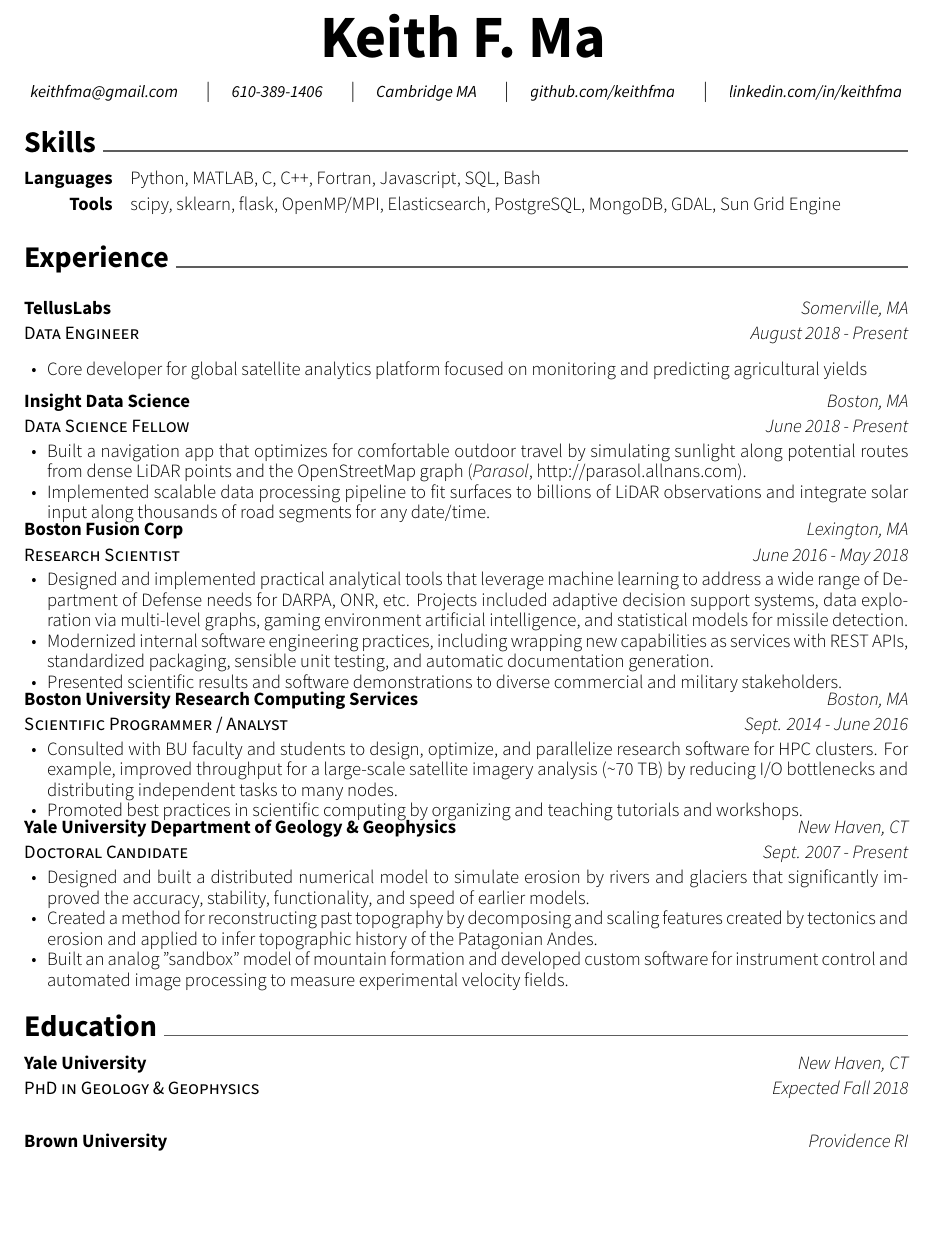
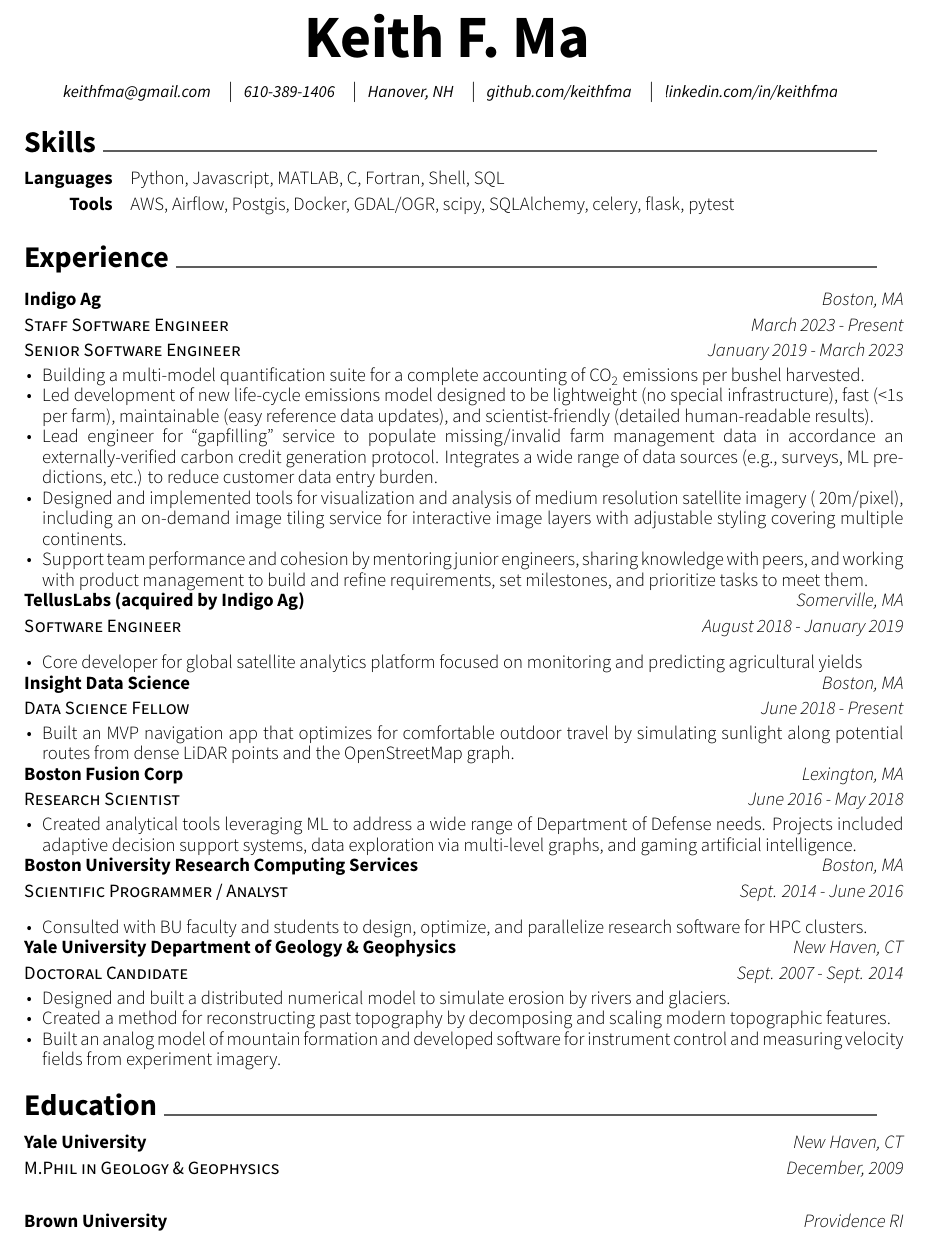
Before and after one commit to keithfma/resume, a LaTeX CV (resume.tex): part of the page, cut so that both start at the same text, the shorter picture padded with empty space. Compiled offline with XeLaTeX.

Commit message:
Updated to include Indigo, correct Yale end-date, and make it all fit on a page

```diff
--- a/resume.tex
+++ b/resume.tex
@@ -1,16 +1,18 @@
 %!TEX TS-program = xelatex
 %!TEX encoding = UTF-8 Unicode
-\documentclass[11pt, letter]{awesome-cv}
+\documentclass[11pt, a4paper]{awesome-cv}
 \fontdir[fonts/] % override a directory location for fonts(default: 'fonts/')
 \newcommand*{\sectiondir}{resume/} % Configure a directory location for sections
 
 %%% Override color
 % Awesome Colors: awesome-emerald, awesome-skyblue, awesome-red, awesome-pink, awesome-orange
 %                 awesome-nephritis, awesome-concrete, awesome-darknight
+
 %% Color for highlight
 % Define your custom color if you don't like awesome colors
 \colorlet{awesome}{awesome-red}
 %\definecolor{awesome}{HTML}{CA63A8}
+
 %% Colors for text
 %\definecolor{darktext}{HTML}{414141}
 %\definecolor{text}{HTML}{414141}
@@ -32,13 +34,13 @@
 \vspace{0.4mm}
 
 \headeraddressstyle{keithfma@gmail.com}
-\quad\textbar\quad
+\enskip\textbar\enskip
 \headeraddressstyle{610-389-1406}
-\quad\textbar\quad
-\headeraddressstyle{Cambridge MA}
-\quad\textbar\quad
+\enskip\textbar\enskip
+\headeraddressstyle{Hanover, NH}
+\enskip\textbar\enskip
 \headeraddressstyle{\href{http://github.com/keithfma}{github.com/keithfma}}
-\quad\textbar\quad
+\enskip\textbar\enskip
 \headeraddressstyle{\href{http://linkedin.com/in/keithfma}{linkedin.com/in/keithfma}}
 
 
@@ -48,77 +50,96 @@
 
 \cvsection{Skills}
 \begin{cvskills}
-\cvskill{Languages}{Python, MATLAB, C, C++, Fortran, Javascript, SQL, Bash}
-\cvskill{Tools}{scipy, sklearn, flask, OpenMP/MPI, Elasticsearch, PostgreSQL, MongoDB, GDAL, Sun Grid Engine}
+\cvskill{Languages}{Python, Javascript, MATLAB, C, Fortran, Shell, SQL}
+\cvskill{Tools}{AWS, Airflow, Postgis, Docker, GDAL/OGR, scipy, SQLAlchemy, celery, flask, pytest}
 \end{cvskills}
 
 \cvsection{Experience}
-\cventry
-    {Data Engineer}
-    {TellusLabs}
+\begin{cventries}
+
+  \cventrydouble
+    {Indigo Ag}  % org
+    {Boston, MA}  % location
+    {Staff Software Engineer}  % most recent title
+    {March 2023 - Present}  % most recent dates
+    {Senior Software Engineer}  % previous title
+    {January 2019 - March 2023}  % previous title dates
+    {
+    \begin{cvitems}
+      \item Building a multi-model quantification suite for a complete accounting of CO\textsubscript{2} emissions per bushel harvested.
+      \item Led development of new life-cycle emissions model designed to be lightweight (no special infrastructure), fast (<1s per farm), maintainable (easy reference data updates), and scientist-friendly (detailed human-readable results).
+      \item Lead engineer for “gapfilling” service to populate missing/invalid farm management data in accordance an externally-verified carbon credit generation protocol. Integrates a wide range of data sources (e.g., surveys, ML predictions, etc.) to reduce customer data entry burden.
+      \item Designed and implemented tools for visualization and analysis of medium resolution satellite imagery (~20m/pixel), including an on-demand image tiling service for interactive image layers with adjustable styling covering multiple continents.
+      \item Support team performance and cohesion by mentoring junior engineers, sharing knowledge with peers, and working with product management to build and refine requirements, set milestones, and prioritize tasks to meet them.
+    \end{cvitems}
+    }
+
+  \cventrytight
+    {Software Engineer}
+    {TellusLabs (acquired by Indigo Ag)}
     {Somerville, MA}
-    {August 2018 - Present}
+    {August 2018 - January 2019}
     {
     \begin{cvitems}
       \item Core developer for global satellite analytics platform focused on monitoring and predicting agricultural yields
     \end{cvitems}
     }
-\begin{cventries}
-  \cventry
+
+  \cventrytight
     {Data Science Fellow}
     {Insight Data Science}
     {Boston, MA}
     {June 2018 - Present}
     {
     \begin{cvitems}
-      \item Built a navigation app that optimizes for comfortable outdoor travel by simulating sunlight along potential routes from dense LiDAR points and the OpenStreetMap graph (\emph{Parasol}, http://parasol.allnans.com).
-      \item Implemented scalable data processing pipeline to fit surfaces to billions of LiDAR observations and integrate solar input along thousands of road segments for any date/time.
+      \item Built an MVP navigation app that optimizes for comfortable outdoor travel by simulating sunlight along potential routes from dense LiDAR points and the OpenStreetMap graph.
     \end{cvitems}
     }
-  \cventry
+
+  \cventrytight
     {Research Scientist}
     {Boston Fusion Corp}
     {Lexington, MA}
     {June 2016 - May 2018}
     {
       \begin{cvitems}
-        \item {Designed and implemented practical analytical tools that leverage machine learning to address a wide range of Department of Defense needs for DARPA, ONR, etc. Projects included adaptive decision support systems, data exploration via multi-level graphs, gaming environment artificial intelligence, and statistical models for missile detection.}
-        \item {Modernized internal software engineering practices, including wrapping new capabilities as services with REST APIs, standardized packaging, sensible unit testing, and automatic documentation generation.}
-        \item {Presented scientific results and software demonstrations to diverse commercial and military stakeholders.}
+        \item {Created analytical tools leveraging ML to address a wide range of Department of Defense needs. Projects included adaptive decision support systems, data exploration via multi-level graphs, and gaming artificial intelligence.}
       \end{cvitems}
     }
-  \cventry
+
+  \cventrytight
     {Scientific Programmer / Analyst}
     {Boston University Research Computing Services}
     {Boston, MA}
     {Sept. 2014 - June 2016}
     {
       \begin{cvitems}
-        \item {Consulted with BU faculty and students to design, optimize, and parallelize research software for HPC clusters. For example, improved throughput for a large-scale satellite imagery analysis (\textasciitilde70 TB) by reducing I/O bottlenecks and distributing independent tasks to many nodes.}
-        \item {Promoted best practices in scientific computing by organizing and teaching tutorials and workshops.}
+        \item {Consulted with BU faculty and students to design, optimize, and parallelize research software for HPC clusters.}
       \end{cvitems}
     }
-  \cventry
+
+  \cventrytight
     {Doctoral Candidate}
     {Yale University Department of Geology \& Geophysics}
     {New Haven, CT}
-    {Sept. 2007 - Present}
+    {Sept. 2007 - Sept. 2014}
     {
       \begin{cvitems}
-        \item {Designed and built a distributed numerical model to simulate erosion by rivers and glaciers that significantly improved the accuracy, stability, functionality, and speed of earlier models.}
-        \item {Created a method for reconstructing past topography by decomposing and scaling features created by tectonics and erosion and applied to infer topographic history of the Patagonian Andes.}
-        \item{Built an analog "sandbox" model of mountain formation and developed custom software for instrument control and automated image processing to measure experimental velocity fields.}
+        \item {Designed and built a distributed numerical model to simulate erosion by rivers and glaciers.}
+        \item {Created a method for reconstructing past topography by decomposing and scaling modern topographic features.}
+        \item {Built an analog model of mountain formation and developed software for instrument control and measuring velocity fields from experiment imagery.}
       \end{cvitems}
     }
+
 \end{cventries}
 
 \cvsection{Education}
 \begin{cventries}
   \cventry
-    {PhD in Geology \& Geophysics}
+    {M.Phil in Geology \& Geophysics}
     {Yale University}
     {New Haven, CT}
-    {Expected Fall 2018}
+    {December, 2009}
     {}
   \cventry
     {BA in Geology - Biology}
```
Also changed, not shown: awesome-cv.cls (+32 -1 lines), Makefile, 1 other file.
